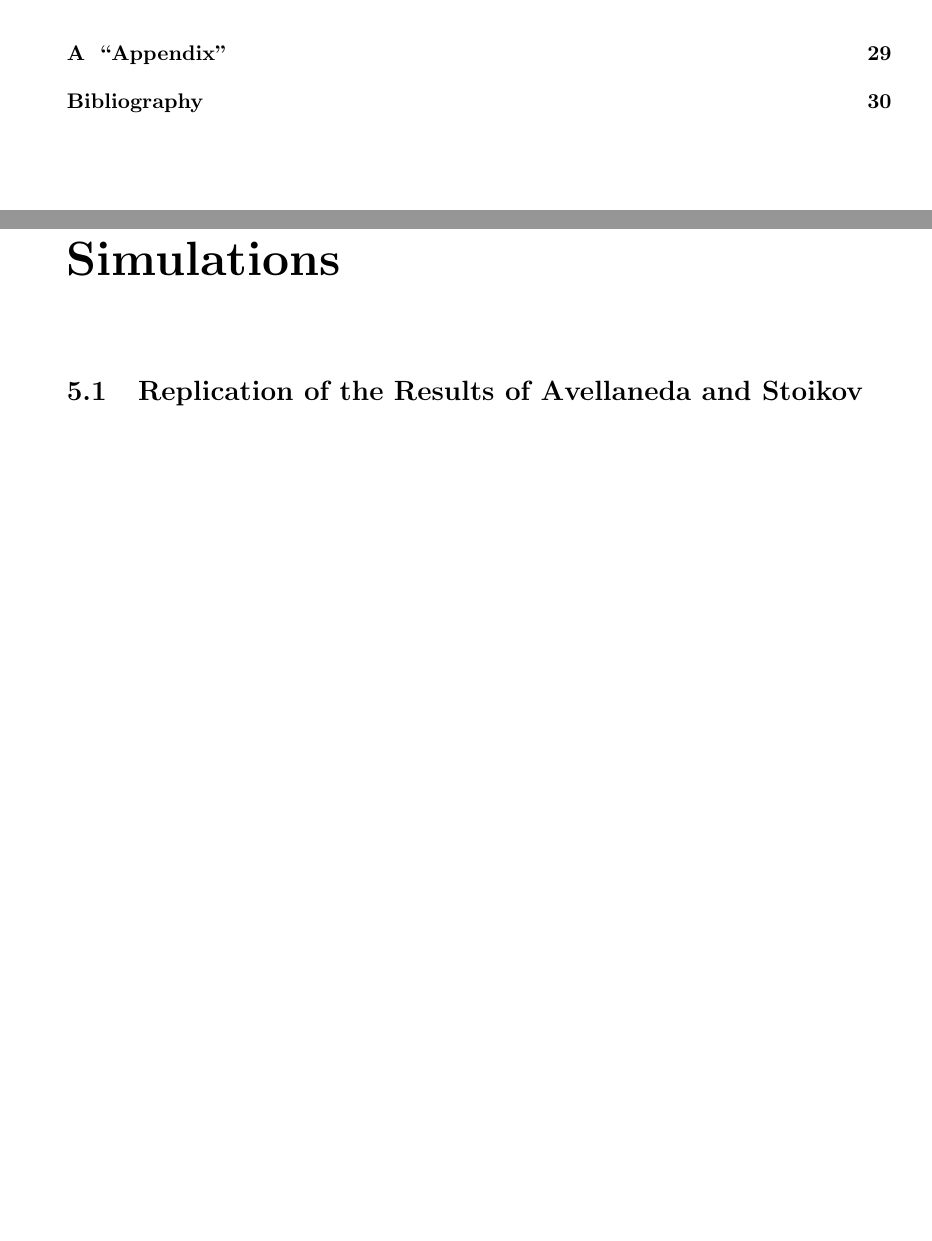
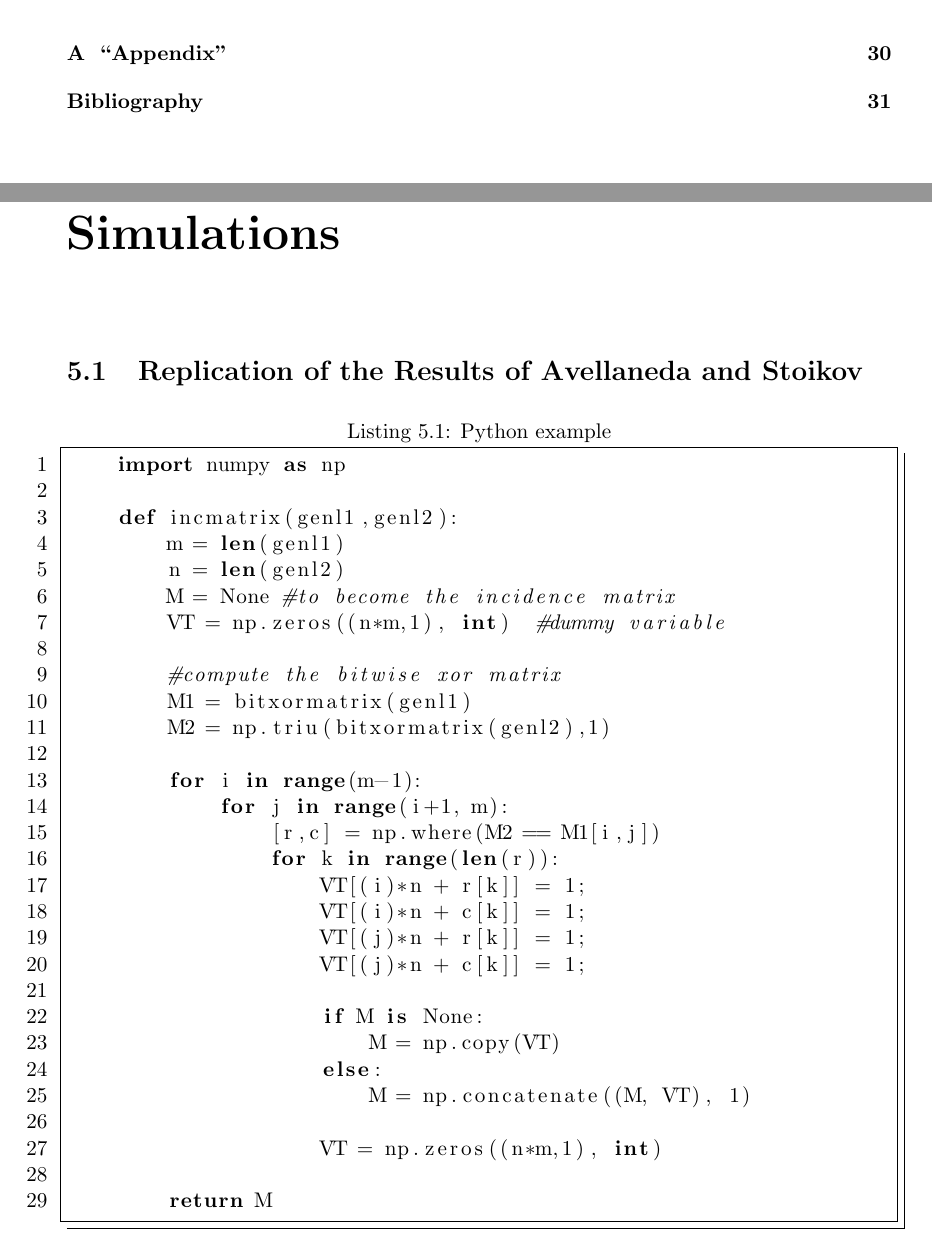
Before and after one commit to jgacton/MATH32200-Undergraduate-Dissertation, a LaTeX thesis (Writing/Dissertation/main.tex, which reads Writing/Dissertation/mainbody/5-numerical-simulation.tex): two parts of pages 7 and 27 of 30 before the commit and two parts of pages 7 and 27 of 31 after it, joined at a grey line, cut so that both start at the same text, the shorter picture padded with empty space. Compiled offline with pdfLaTeX.

Commit message:
Figured out how to include code

```diff
--- a/Writing/Dissertation/main.tex
+++ b/Writing/Dissertation/main.tex
@@ -11,6 +11,14 @@
 \usepackage{amsthm}
 \usepackage[style=authoryear,sorting=none]{biblatex}
 \usepackage{parskip}
+\usepackage{listings}
+
+\lstdefinestyle{mystyle}{
+    numbers=left,
+    frame=shadowbox
+}
+
+\lstset{style=mystyle}
 
 \pagestyle{fancy}
 \fancyhead{}
--- a/Writing/Dissertation/mainbody/5-numerical-simulation.tex
+++ b/Writing/Dissertation/mainbody/5-numerical-simulation.tex
@@ -1,4 +1,36 @@
 \section{Replication of the Results of Avellaneda and Stoikov}
+\begin{lstlisting}[language=Python, caption=Python example]
+    import numpy as np
+
+    def incmatrix(genl1,genl2):
+        m = len(genl1)
+        n = len(genl2)
+        M = None #to become the incidence matrix
+        VT = np.zeros((n*m,1), int)  #dummy variable
+
+        #compute the bitwise xor matrix
+        M1 = bitxormatrix(genl1)
+        M2 = np.triu(bitxormatrix(genl2),1)
+
+        for i in range(m-1):
+            for j in range(i+1, m):
+                [r,c] = np.where(M2 == M1[i,j])
+                for k in range(len(r)):
+                    VT[(i)*n + r[k]] = 1;
+                    VT[(i)*n + c[k]] = 1;
+                    VT[(j)*n + r[k]] = 1;
+                    VT[(j)*n + c[k]] = 1;
+
+                    if M is None:
+                        M = np.copy(VT)
+                    else:
+                        M = np.concatenate((M, VT), 1)
+
+                    VT = np.zeros((n*m,1), int)
+
+        return M
+\end{lstlisting}
+
 \section{Simulation of Extended Model for GBM}
 \section{Estimation of Order Book Parameters for Real-World Data}
 \section{Market Making in the Binance Order Book}
```
Also changed, not shown: Writing/Dissertation/main.pdf.
